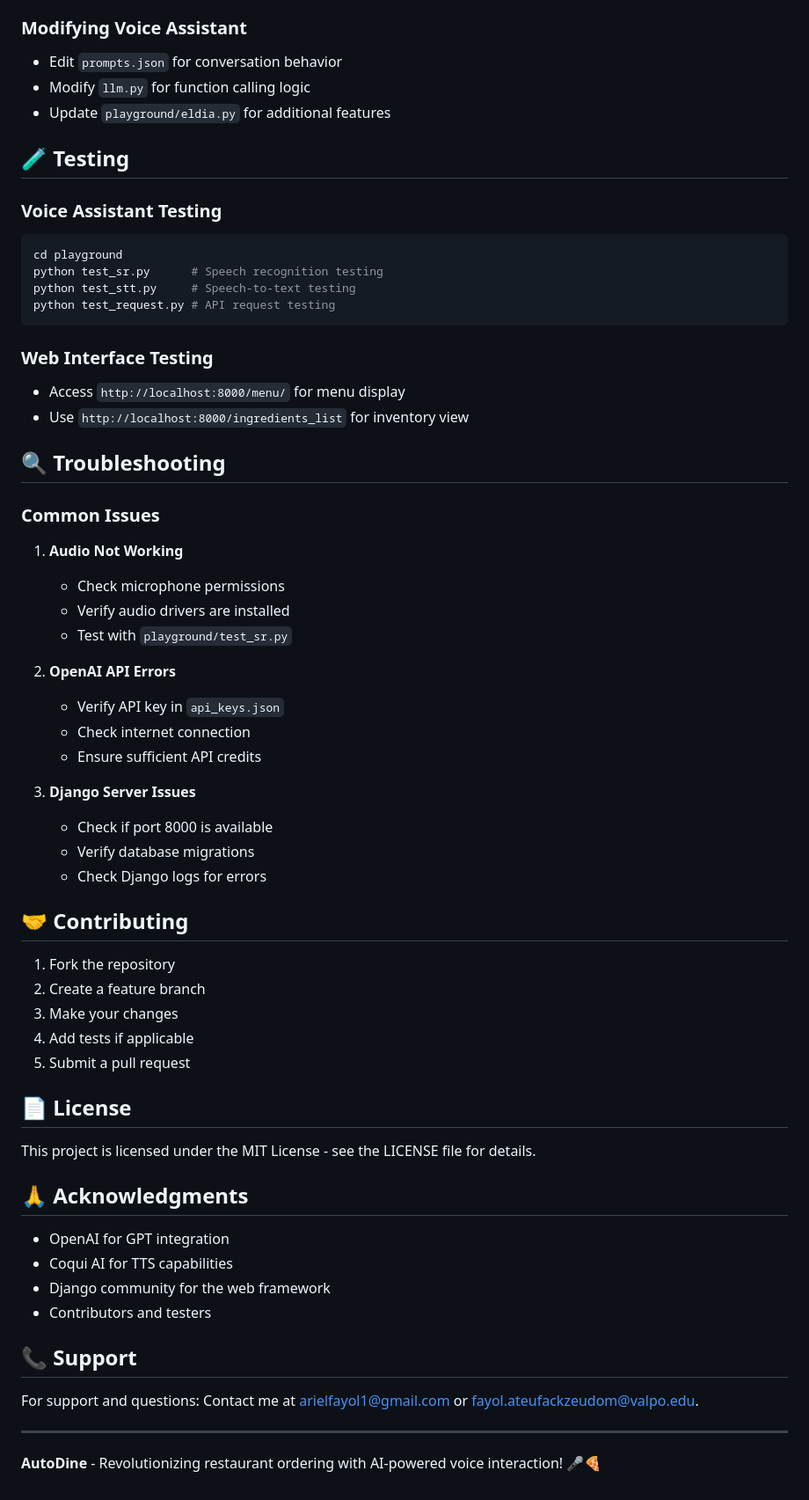
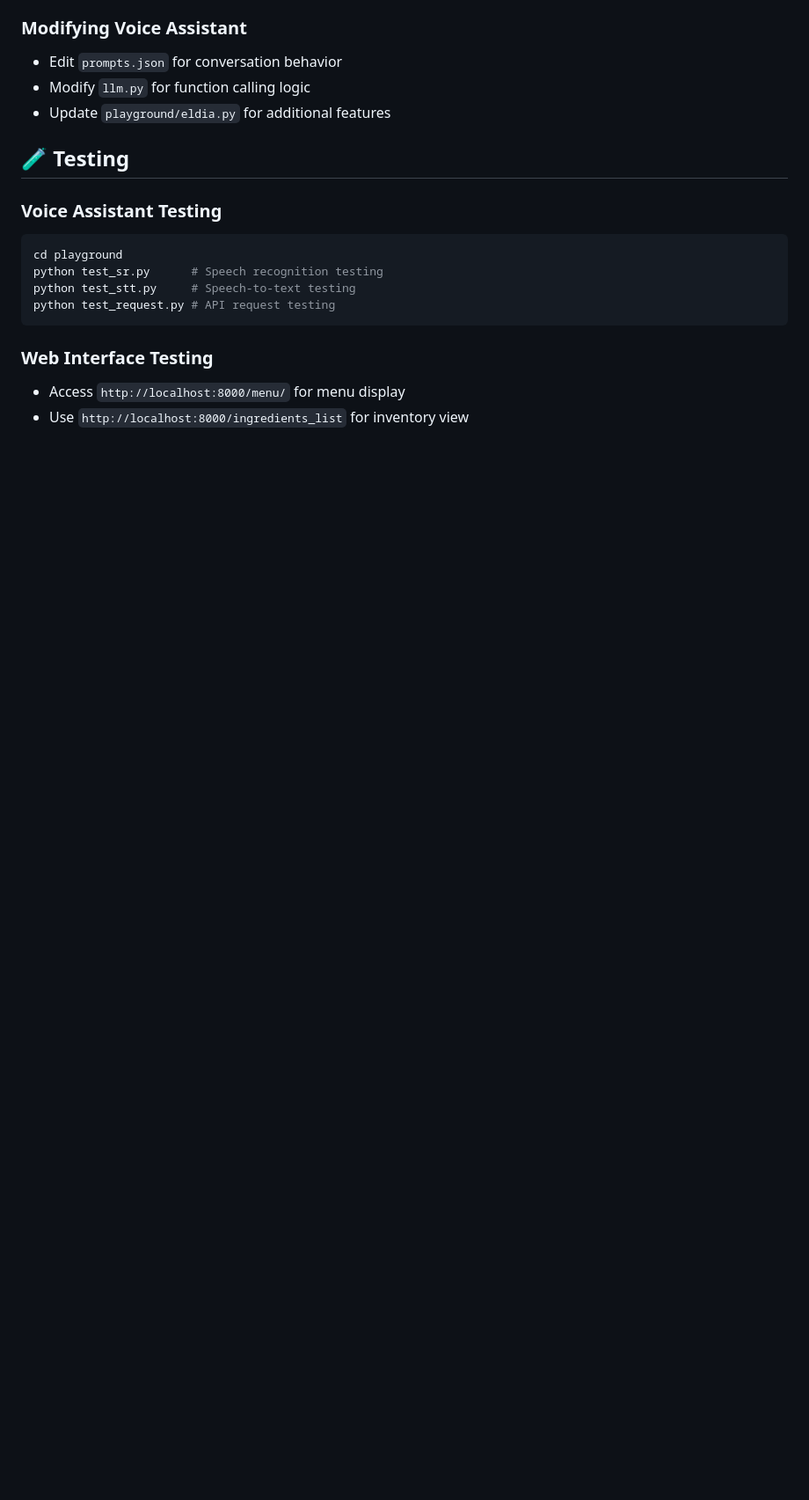
Before and after one commit to arielfayol37/AutoDine, a Markdown page: README.md, the part around one of its changes. Shown at 88% size. Rendered like a GitHub page; blank space fills up the shorter version.

```diff
--- a/README.md
+++ b/README.md
@@ -205,50 +199,3 @@ python test_request.py # API request testing
 ### Web Interface Testing
 - Access `http://localhost:8000/menu/` for menu display
 - Use `http://localhost:8000/ingredients_list` for inventory view
-
-## 🔍 Troubleshooting
-
-### Common Issues
-
-1. **Audio Not Working**
-   - Check microphone permissions
-   - Verify audio drivers are installed
-   - Test with `playground/test_sr.py`
-
-2. **OpenAI API Errors**
-   - Verify API key in `api_keys.json`
-   - Check internet connection
-   - Ensure sufficient API credits
-
-3. **Django Server Issues**
-   - Check if port 8000 is available
-   - Verify database migrations
-   - Check Django logs for errors
-
-## 🤝 Contributing
-
-1. Fork the repository
-2. Create a feature branch
-3. Make your changes
-4. Add tests if applicable
-5. Submit a pull request
-
-## 📄 License
-
-This project is licensed under the MIT License - see the LICENSE file for details.
-
-## 🙏 Acknowledgments
-
-- OpenAI for GPT integration
-- Coqui AI for TTS capabilities
-- Django community for the web framework
-- Contributors and testers
-
-## 📞 Support
-
-For support and questions:
-Contact me at arielfayol1@gmail.com or fayol.ateufackzeudom@valpo.edu.
-
----
-
-**AutoDine** - Revolutionizing restaurant ordering with AI-powered voice interaction! 🎤🍕
```
Also changed, not shown: other parts of README.md (+1 -7 lines).
